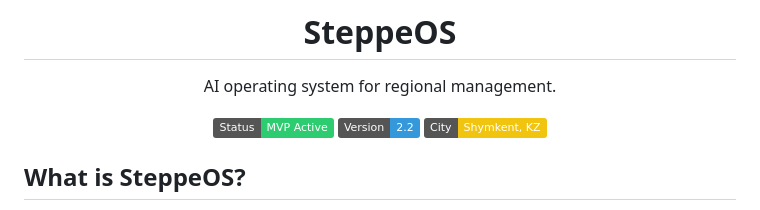
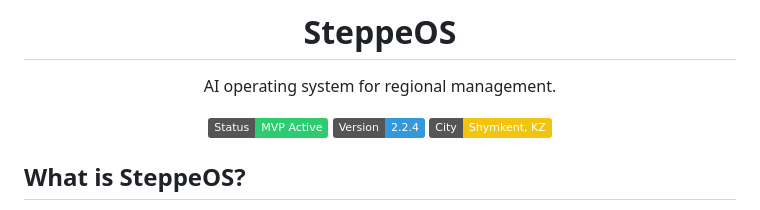
Before and after one commit to herachxx/SteppeOS, a Markdown page: README.md, the part around the change. GitHub-like rendering; badges without logos.

```diff
--- a/README.md
+++ b/README.md
@@ -4,7 +4,7 @@
 AI operating system for regional management.
 
 ![Status](https://img.shields.io/badge/Status-MVP%20Active-2ecc71?style=flat&logo=rocket&logoColor=white)
-![Version](https://img.shields.io/badge/Version-2.2-3498db?style=flat&logo=gitbook&logoColor=white)
+![Version](https://img.shields.io/badge/Version-2.2.4-3498db?style=flat&logo=gitbook&logoColor=white)
 ![City](https://img.shields.io/badge/City-Shymkent,%20KZ-f1c40f?style=flat&logo=mapmarker&logoColor=black)
 
 </div>
```
